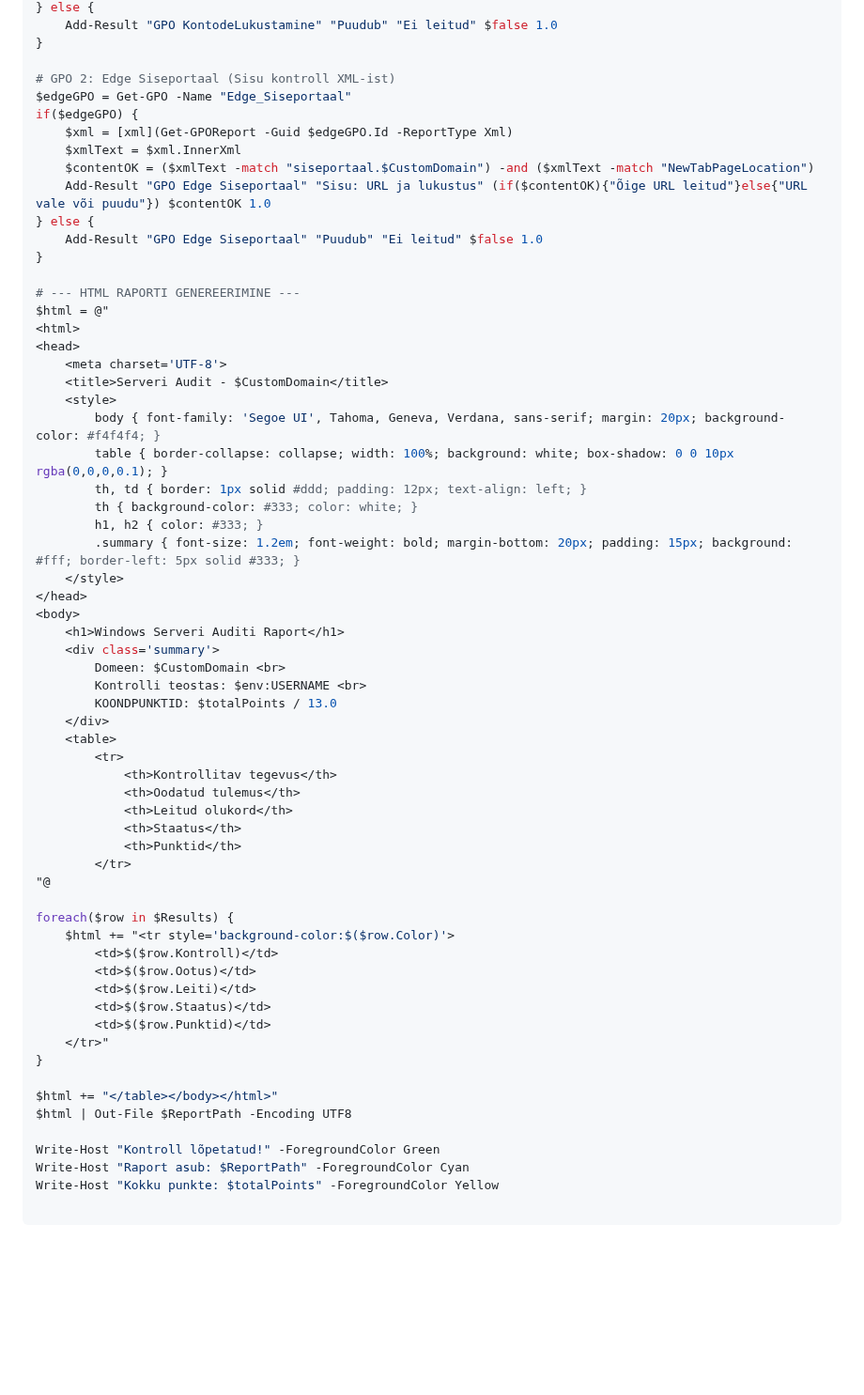
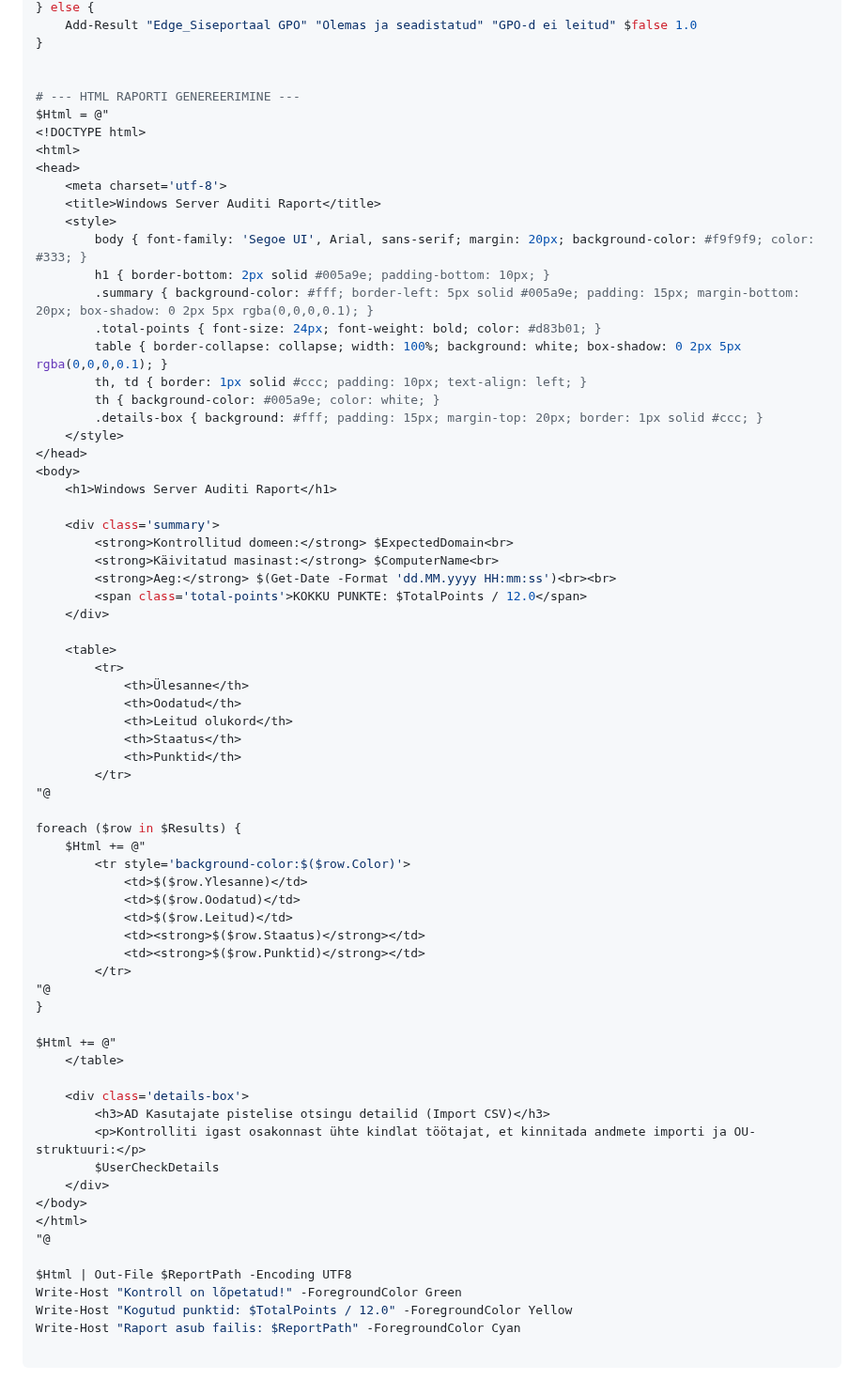
Before and after one commit to valdonolvak/Windows-serveri-haldus, a Markdown page: Testid/Eksam_gemini.md, the part around one of its changes. Shown at 94% size. Drawn GitHub-style; blank space fills up the shorter version.

````diff
--- a/Testid/Eksam_gemini.md
+++ b/Testid/Eksam_gemini.md
@@ -108,65 +179,73 @@ if($lockGPO) {
 } else {
-    Add-Result "GPO KontodeLukustamine" "Puudub" "Ei leitud" $false 1.0
+    Add-Result "Edge_Siseportaal GPO" "Olemas ja seadistatud" "GPO-d ei leitud" $false 1.0
 }
 
-# GPO 2: Edge Siseportaal (Sisu kontroll XML-ist)
-$edgeGPO = Get-GPO -Name "Edge_Siseportaal"
-if($edgeGPO) {
-    $xml = [xml](Get-GPOReport -Guid $edgeGPO.Id -ReportType Xml)
-    $xmlText = $xml.InnerXml
-    $contentOK = ($xmlText -match "siseportaal.$CustomDomain") -and ($xmlText -match "NewTabPageLocation")
-    Add-Result "GPO Edge Siseportaal" "Sisu: URL ja lukustus" (if($contentOK){"Õige URL leitud"}else{"URL vale või puudu"}) $contentOK 1.0
-} else {
-    Add-Result "GPO Edge Siseportaal" "Puudub" "Ei leitud" $false 1.0
-}
 
 # --- HTML RAPORTI GENEREERIMINE ---
-$html = @"
+$Html = @"
+<!DOCTYPE html>
 <html>
 <head>
-    <meta charset='UTF-8'>
-    <title>Serveri Audit - $CustomDomain</title>
+    <meta charset='utf-8'>
+    <title>Windows Server Auditi Raport</title>
     <style>
-        body { font-family: 'Segoe UI', Tahoma, Geneva, Verdana, sans-serif; margin: 20px; background-color: #f4f4f4; }
-        table { border-collapse: collapse; width: 100%; background: white; box-shadow: 0 0 10px rgba(0,0,0,0.1); }
-        th, td { border: 1px solid #ddd; padding: 12px; text-align: left; }
-        th { background-color: #333; color: white; }
-        h1, h2 { color: #333; }
-        .summary { font-size: 1.2em; font-weight: bold; margin-bottom: 20px; padding: 15px; background: #fff; border-left: 5px solid #333; }
+        body { font-family: 'Segoe UI', Arial, sans-serif; margin: 20px; background-color: #f9f9f9; color: #333; }
+        h1 { border-bottom: 2px solid #005a9e; padding-bottom: 10px; }
+        .summary { background-color: #fff; border-left: 5px solid #005a9e; padding: 15px; margin-bottom: 20px; box-shadow: 0 2px 5px rgba(0,0,0,0.1); }
+        .total-points { font-size: 24px; font-weight: bold; color: #d83b01; }
+        table { border-collapse: collapse; width: 100%; background: white; box-shadow: 0 2px 5px rgba(0,0,0,0.1); }
+        th, td { border: 1px solid #ccc; padding: 10px; text-align: left; }
+        th { background-color: #005a9e; color: white; }
+        .details-box { background: #fff; padding: 15px; margin-top: 20px; border: 1px solid #ccc; }
     </style>
 </head>
 <body>
-    <h1>Windows Serveri Auditi Raport</h1>
+    <h1>Windows Server Auditi Raport</h1>
+
     <div class='summary'>
-        Domeen: $CustomDomain <br>
-        Kontrolli teostas: $env:USERNAME <br>
-        KOONDPUNKTID: $totalPoints / 13.0
+        <strong>Kontrollitud domeen:</strong> $ExpectedDomain<br>
+        <strong>Käivitatud masinast:</strong> $ComputerName<br>
+        <strong>Aeg:</strong> $(Get-Date -Format 'dd.MM.yyyy HH:mm:ss')<br><br>
+        <span class='total-points'>KOKKU PUNKTE: $TotalPoints / 12.0</span>
     </div>
+
     <table>
         <tr>
-            <th>Kontrollitav tegevus</th>
-            <th>Oodatud tulemus</th>
+            <th>Ülesanne</th>
+            <th>Oodatud</th>
             <th>Leitud olukord</th>
             <th>Staatus</th>
             <th>Punktid</th>
         </tr>
 "@
 
-foreach($row in $Results) {
-    $html += "<tr style='background-color:$($row.Color)'>
-        <td>$($row.Kontroll)</td>
-        <td>$($row.Ootus)</td>
-        <td>$($row.Leiti)</td>
-        <td>$($row.Staatus)</td>
-        <td>$($row.Punktid)</td>
-    </tr>"
+foreach ($row in $Results) {
+    $Html += @"
+        <tr style='background-color:$($row.Color)'>
+            <td>$($row.Ylesanne)</td>
+            <td>$($row.Oodatud)</td>
+            <td>$($row.Leitud)</td>
+            <td><strong>$($row.Staatus)</strong></td>
+            <td><strong>$($row.Punktid)</strong></td>
+        </tr>
+"@
 }
 
-$html += "</table></body></html>"
-$html | Out-File $ReportPath -Encoding UTF8
+$Html += @"
+    </table>
 
-Write-Host "Kontroll lõpetatud!" -ForegroundColor Green
-Write-Host "Raport asub: $ReportPath" -ForegroundColor Cyan
-Write-Host "Kokku punkte: $totalPoints" -ForegroundColor Yellow
+    <div class='details-box'>
+        <h3>AD Kasutajate pistelise otsingu detailid (Import CSV)</h3>
+        <p>Kontrolliti igast osakonnast ühte kindlat töötajat, et kinnitada andmete importi ja OU-struktuuri:</p>
+        $UserCheckDetails
+    </div>
+</body>
+</html>
+"@
+
+$Html | Out-File $ReportPath -Encoding UTF8
+Write-Host "Kontroll on lõpetatud!" -ForegroundColor Green
+Write-Host "Kogutud punktid: $TotalPoints / 12.0" -ForegroundColor Yellow
+Write-Host "Raport asub failis: $ReportPath" -ForegroundColor Cyan
 
 ```
````
Also changed, not shown: other parts of Testid/Eksam_gemini.md (+144 -73 lines).
